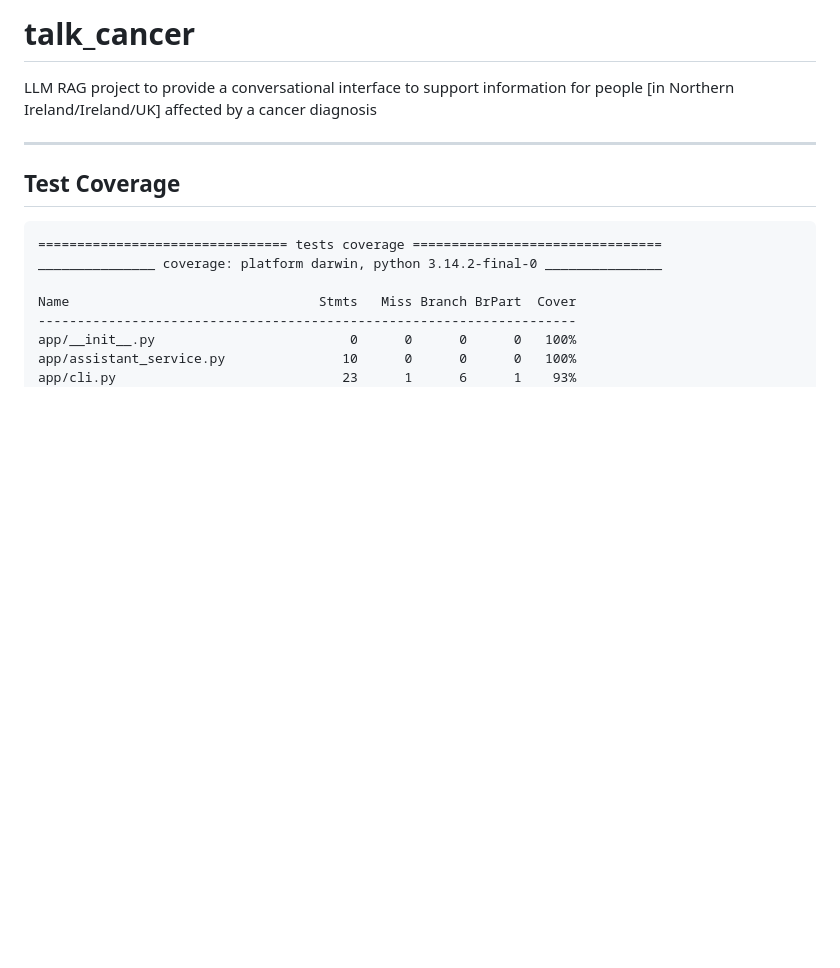
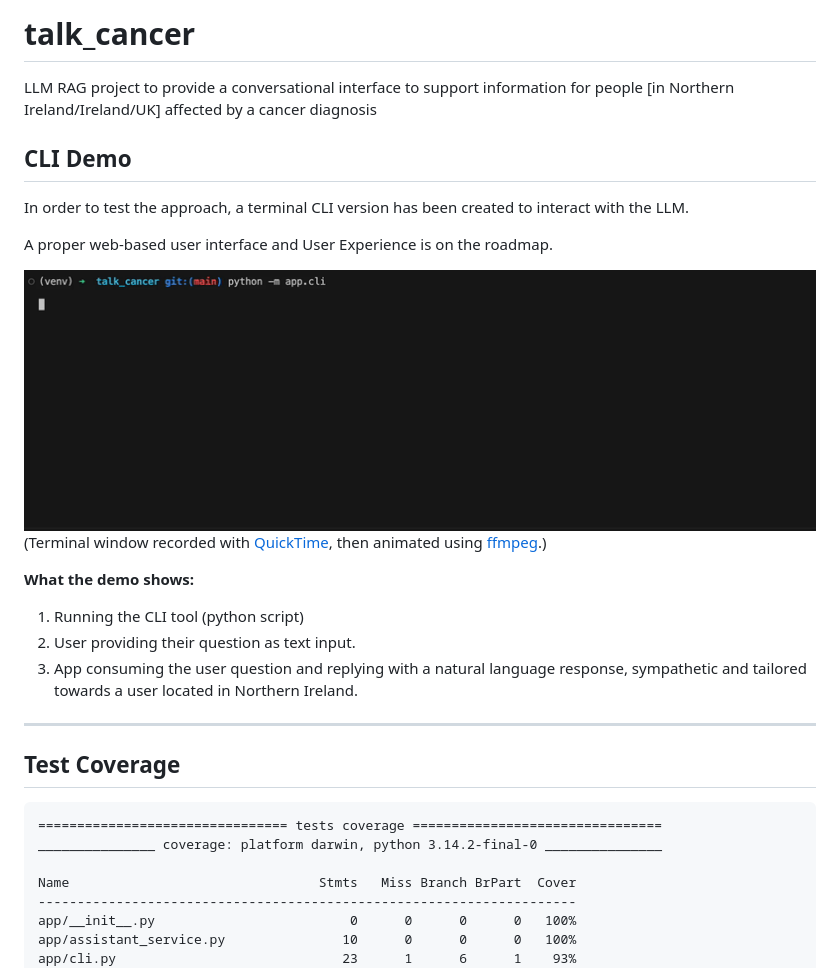
Before and after one commit to duggie/talk_cancer, a Markdown page: README.md, the part around the change. Drawn GitHub-style; pictures changed too: documentation/assets/cli_demo.gif (added); blank space fills up the shorter version.

Commit message:
docs: add CLI demo
- create screen recording, converted to animated gif for maximum compatibility
- update README docs to add CLI Demo section

```diff
--- a/README.md
+++ b/README.md
@@ -1,5 +1,20 @@
 # talk_cancer
 LLM RAG project to provide a conversational interface to support information for people [in Northern Ireland/Ireland/UK] affected by a cancer diagnosis
+
+## CLI Demo
+
+In order to test the approach, a terminal <abbr title="Command Line Interface">CLI</abbr> version has been created to interact with the LLM.
+
+A proper web-based user interface and User Experience is on the roadmap.
+
+<img src="documentation/assets/cli_demo.gif" alt="A demo of the CLI running in a terminal window" />
+
+(Terminal window recorded with [QuickTime](https://en.wikipedia.org/wiki/QuickTime), then animated using [ffmpeg](https://www.ffmpeg.org).)
+
+**What the demo shows:**
+1. Running the CLI tool (python script)
+1. User providing their question as text input.
+1. App consuming the user question and replying with a natural language response, sympathetic and tailored towards a user located in Northern Ireland.
 
 ---
 
```
